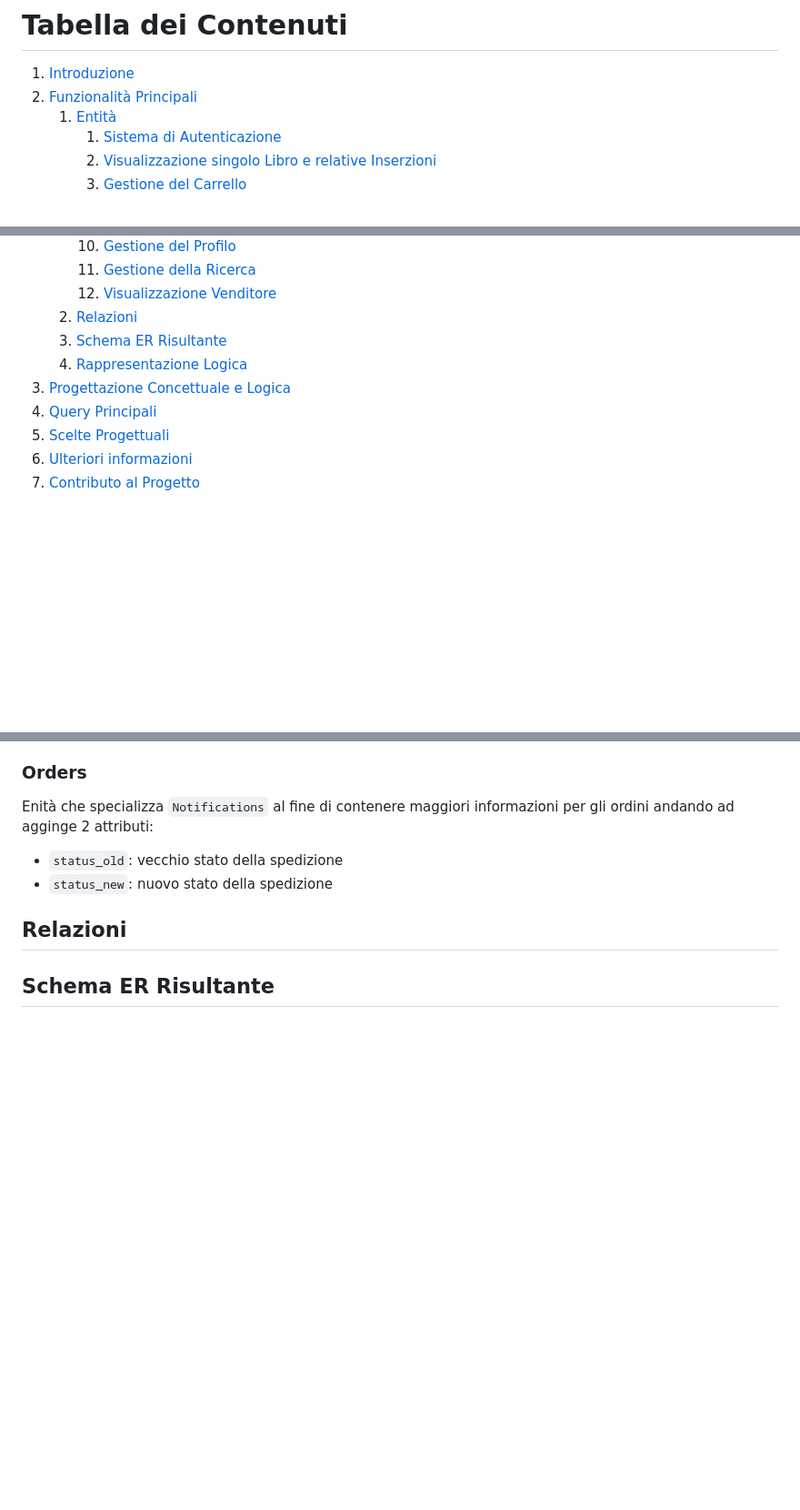
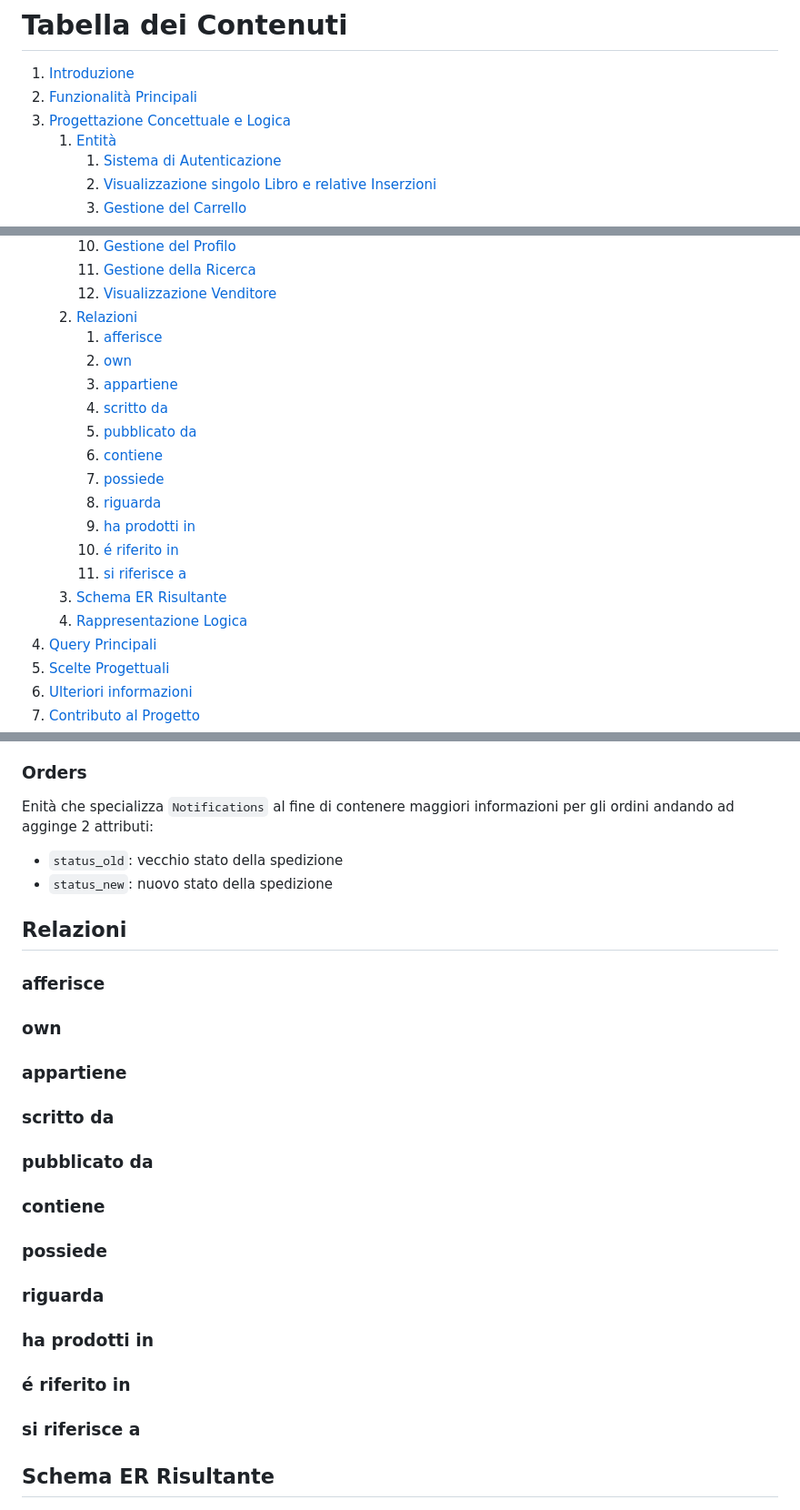
Before and after one commit to LucaBarban/progettobasimod2, a Markdown page: docs/report.md, 3 parts joined by grey strips. Shown: that part at 91% size. Rendered like a GitHub page; blank space fills up the shorter version.

Commit message:
Adding relationships to Contents

```diff
--- a/docs/report.md
+++ b/docs/report.md
@@ -1,6 +1,7 @@
 # Tabella dei Contenuti
 1. [Introduzione](#introduzione)
 2. [Funzionalità Principali](#funzionalità-principali)
+3. [Progettazione Concettuale e Logica](#progettazione-concettuale-e-logica)
     1. [Entità](#entità)
         1. [Sistema di Autenticazione](#sistema-di-autenticazione)
         2. [Visualizzazione singolo Libro e relative Inserzioni](#visualizzazione-singolo-libro-e-relative-inserzioni)
@@ -15,9 +16,19 @@
         11. [Gestione della Ricerca](#gestione-della-ricerca)
         12. [Visualizzazione Venditore](#visualizzazione-venditore)
     2. [Relazioni](#relazioni)
+        1. [afferisce](#afferisce)
+        2. [own](#own)
+        3. [appartiene](#appartiene)
+        4. [scritto da](#scritto-da)
+        5. [pubblicato da](#pubblicato-da)
+        6. [contiene](#contiene)
+        7. [possiede](#possiede)
+        8. [riguarda](#riguarda)
+        9. [ha prodotti in](#ha-prodotti-in)
+        10. [é riferito in](#é-riferito-in)
+        111. [si riferisce a](#si-riferisce-a)
     3. [Schema ER Risultante](#schema-er-risultante)
     4. [Rappresentazione Logica](#rappresentazione-logica)
-3. [Progettazione Concettuale e Logica](#progettazione-concettuale-e-logica)
 4. [Query Principali](#query-principali)
 5. [Scelte Progettuali](#scelte-progettuali)
 6. [Ulteriori informazioni](#ulteriori-informazioni)
@@ -118,7 +129,17 @@ Enità che specializza `Notifications` al fine di contenere maggiori informazion
 - `status_new`: nuovo stato della spedizione
 
 ## Relazioni
-###
+### afferisce
+### own
+### appartiene
+### scritto da
+### pubblicato da
+### contiene
+### possiede
+### riguarda
+### ha prodotti in
+### é riferito in
+### si riferisce a
 
 ## Schema ER Risultante
 ![Schema ER](./database_ER.png)
```
